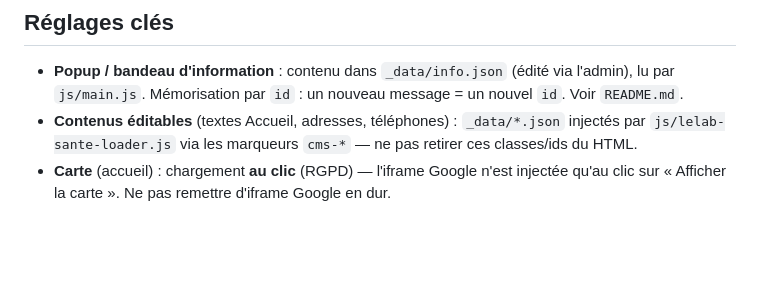
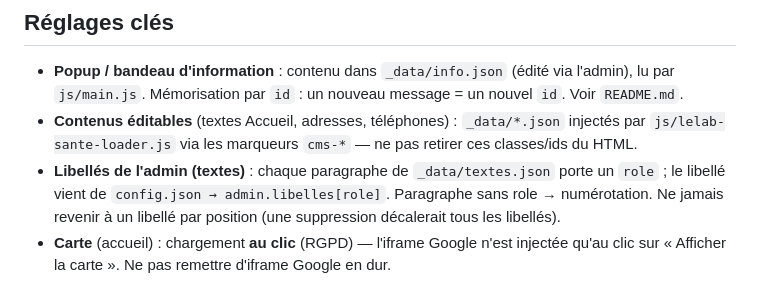
Before and after one commit to romaindemari-png/bapu-site, a Markdown page: CLAUDE.md, the part around the change. Rendered like a GitHub page; blank space fills up the shorter version.

Commit message:
docs(claude): libellés de l'admin ancrés au role du texte
Co-Authored-By: Claude Opus 5.5 <noreply@anthropic.com>

```diff
--- a/CLAUDE.md
+++ b/CLAUDE.md
@@ -86,4 +86,5 @@ Les pages légales réutilisent `css/styles.css` (section scopée `.legal`) et `
 
 - **Popup / bandeau d'information** : contenu dans `_data/info.json` (édité via l'admin), lu par `js/main.js`. Mémorisation par `id` : un nouveau message = un nouvel `id`. Voir `README.md`.
 - **Contenus éditables** (textes Accueil, adresses, téléphones) : `_data/*.json` injectés par `js/lelab-sante-loader.js` via les marqueurs `cms-*` — ne pas retirer ces classes/ids du HTML.
+- **Libellés de l'admin (textes)** : chaque paragraphe de `_data/textes.json` porte un `role` ; le libellé vient de `config.json → admin.libelles[role]`. Paragraphe sans role → numérotation. Ne jamais revenir à un libellé par position (une suppression décalerait tous les libellés).
 - **Carte** (accueil) : chargement **au clic** (RGPD) — l'iframe Google n'est injectée qu'au clic sur « Afficher la carte ». Ne pas remettre d'iframe Google en dur.
```
